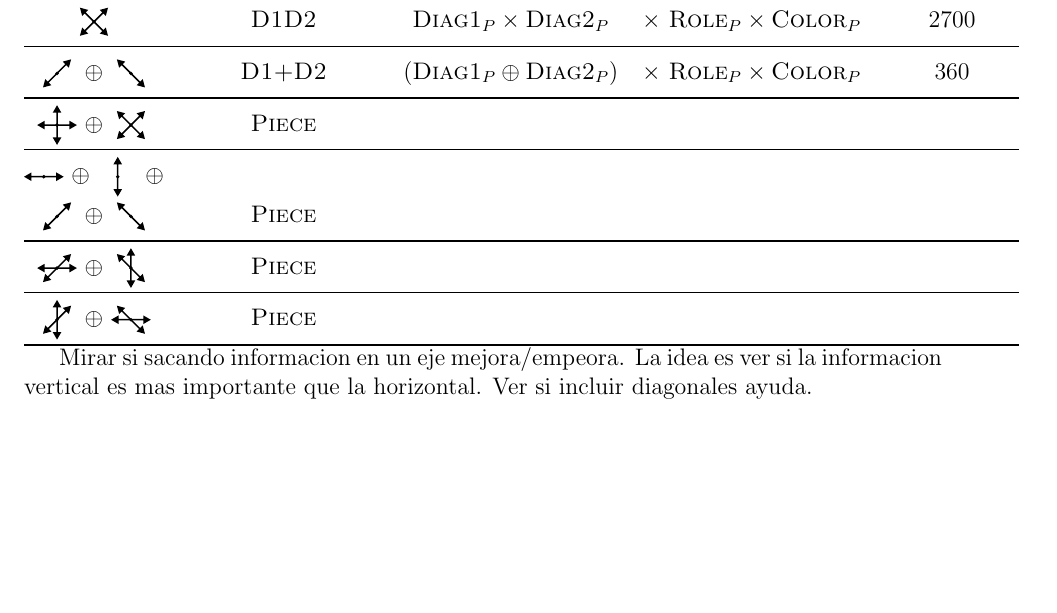
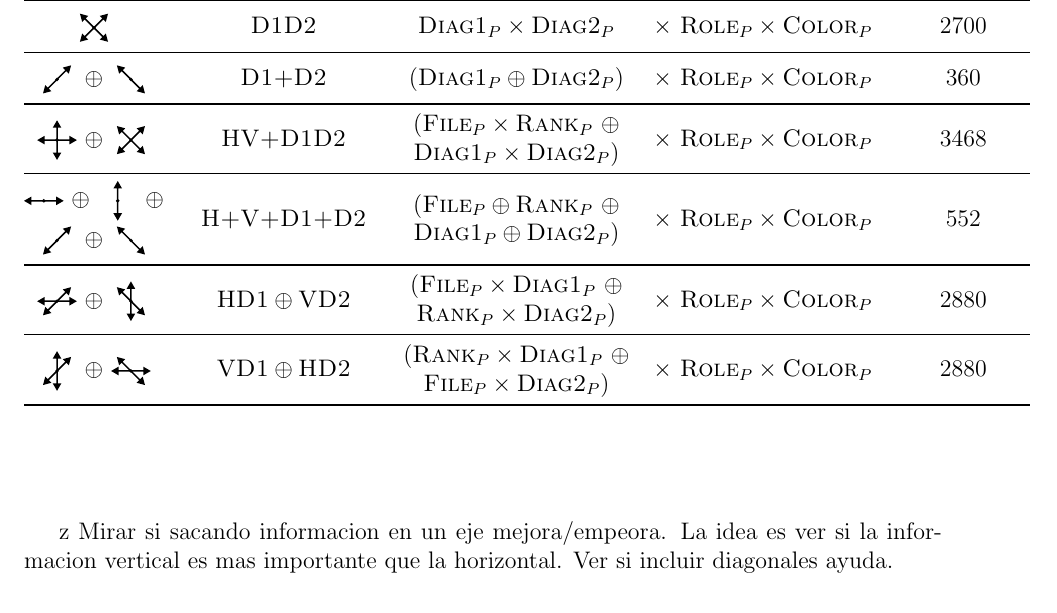
Before and after one commit to mlomb/cs-master-thesis-doc, a LaTeX thesis (thesis/main.tex, which reads thesis/6_experiments.tex): part of page 24 of 30, cut so that both start at the same text, the shorter picture padded with empty space. Compiled offline with pdfLaTeX.

Commit message:
full table

```diff
--- a/thesis/6_experiments.tex
+++ b/thesis/6_experiments.tex
@@ -66,12 +66,13 @@ Depiction & Feature set & \multicolumn{2}{c}{\makecell{Definition\\for every pie
 \midrule
 \axisarrows{D1} $\oplus$ \axisarrows{D2} & \featureset{D1+D2} & $(\featureset{Diag1}_{P} \oplus \featureset{Diag2}_{P})$ & \rolecolor & 360 \\
 \midrule
-\axisarrows{HV} $\oplus$ \axisarrows{D1D2} & \featureset{Piece}  \\
+\axisarrows{HV} $\oplus$ \axisarrows{D1D2} & \featureset{HV+D1D2} & \makecell{$(\featureset{File}_{P} \times \featureset{Rank}_{P}$ $\oplus$ \\ $\featureset{Diag1}_{P} \times \featureset{Diag2}_{P})$} & \rolecolor & 3468 \\
 \midrule
-\axisarrows{H} $\oplus$ \axisarrows{V} $\oplus$ \\ \axisarrows{D1} $\oplus$ \axisarrows{D2} & \featureset{Piece}  \\
+\makecell{\axisarrows{H} $\oplus$ \axisarrows{V} $\oplus$ \\ \axisarrows{D1} $\oplus$ \axisarrows{D2}} & \featureset{H+V+D1+D2} & \makecell{$(\featureset{File}_{P} \oplus \featureset{Rank}_{P}$ $\oplus$ \\ $\featureset{Diag1}_{P} \oplus \featureset{Diag2}_{P})$} & \rolecolor & 552 \\
 \midrule
-\axisarrows{HD1} $\oplus$ \axisarrows{VD2} & \featureset{Piece}  \\
+\axisarrows{HD1} $\oplus$ \axisarrows{VD2} & $\featureset{HD1} \oplus \featureset{VD2}$ & \makecell{$(\featureset{File}_{P} \times \featureset{Diag1}_{P}$ $\oplus$ \\ $\featureset{Rank}_{P} \times \featureset{Diag2}_{P})$} & \rolecolor & 2880 \\
 \midrule
-\axisarrows{VD1} $\oplus$ \axisarrows{HD2} & \featureset{Piece}  \\
-\bottomrule \end{tabular}
+\axisarrows{VD1} $\oplus$ \axisarrows{HD2} & $\featureset{VD1} \oplus \featureset{HD2}$ & \makecell{$(\featureset{Rank}_{P} \times \featureset{Diag1}_{P}$ $\oplus$ \\ $\featureset{File}_{P} \times \featureset{Diag2}_{P})$} & \rolecolor & 2880 \\
+\bottomrule
+\end{tabular}
 
@@ -78,4 +80,5 @@ Depiction & Feature set & \multicolumn{2}{c}{\makecell{Definition\\for every pie
 
+z
 Mirar si sacando informacion en un eje mejora/empeora. La idea es ver si la informacion vertical es mas importante que la horizontal. Ver si incluir diagonales ayuda.
 
 \subsection{Symmetry}
```
Also changed, not shown: thesis/6_experiments.tex (1 more changed lines).
